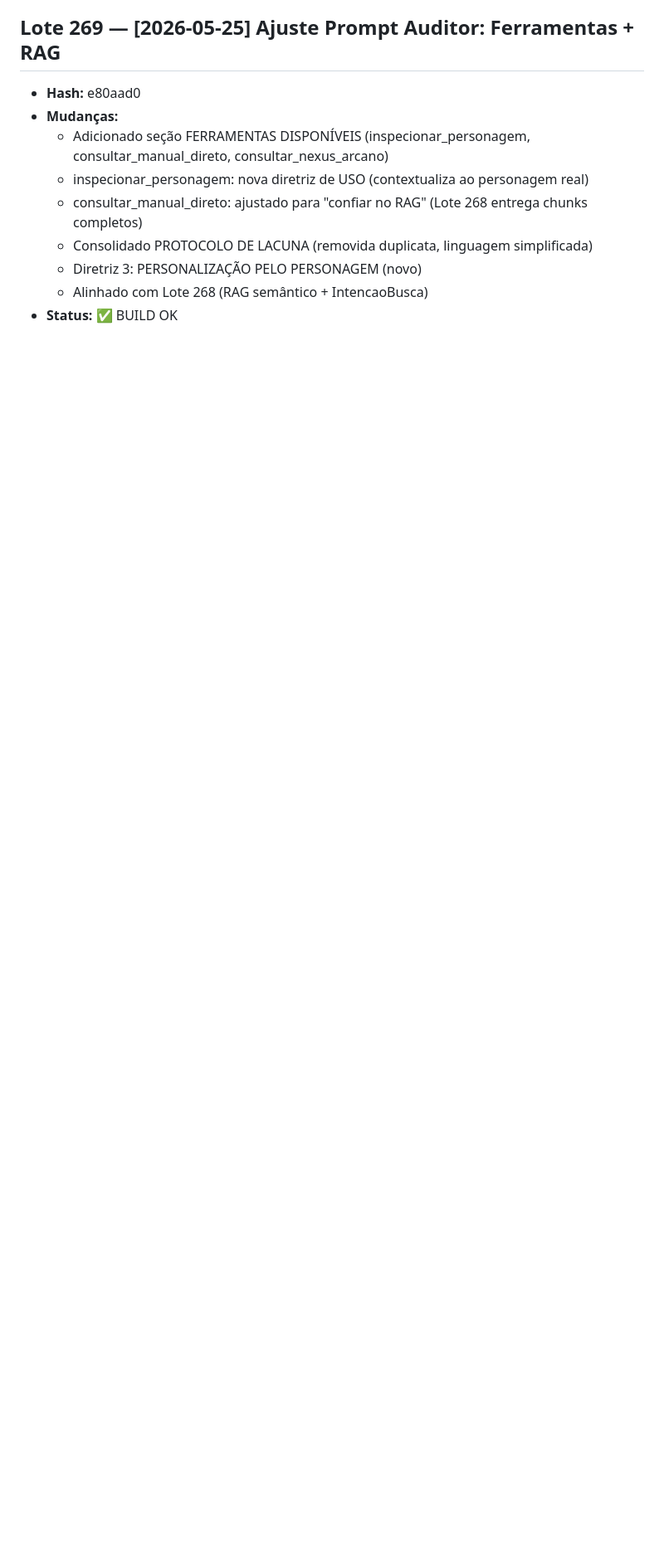
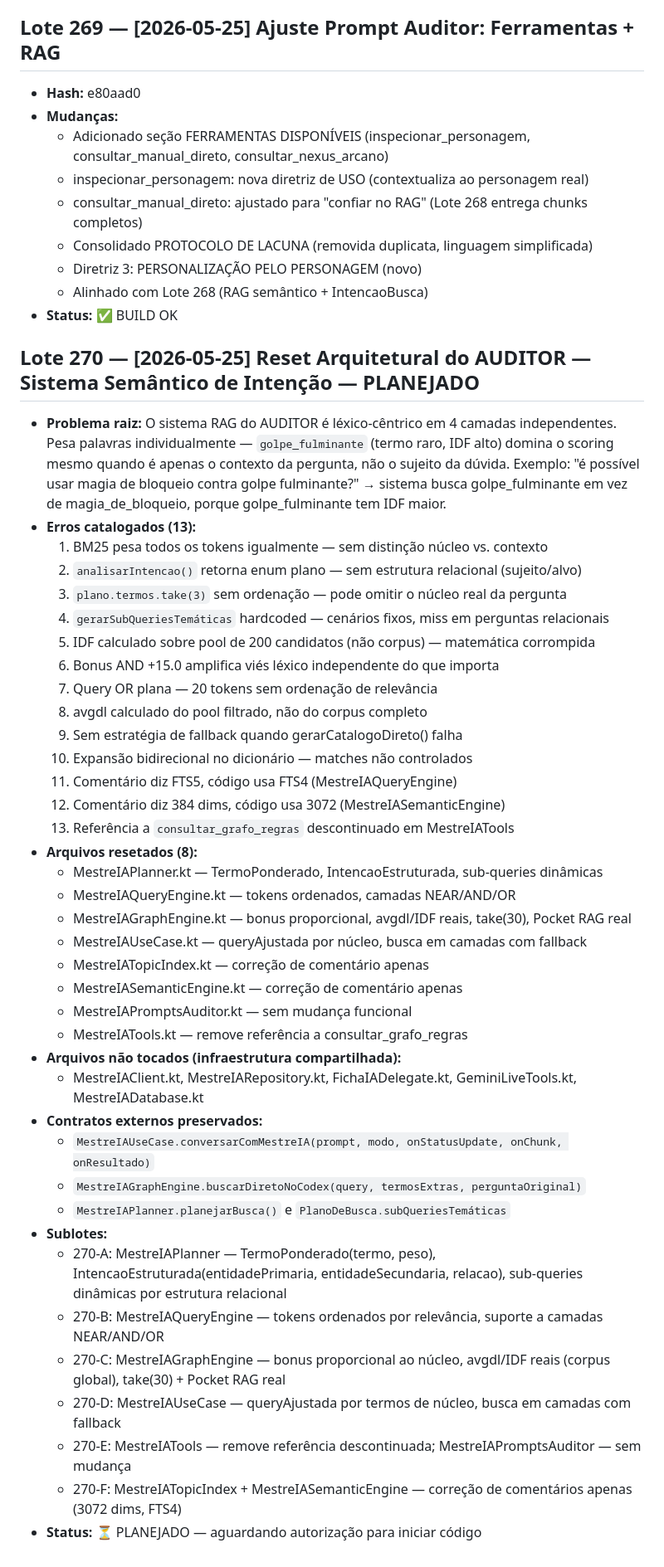
Before and after one commit to rodolfocesar02/gurps-ficha-android, a Markdown page: PROGRESS.md, the part around the change. Shown at 83% size. GitHub-like rendering; blank space fills up the shorter version.

Commit message:
Lote 270 PLANEJADO: Reset Arquitetural do AUDITOR — Sistema Semântico de Intenção
Plano registrado no PROGRESS.md. 13 erros catalogados no sistema léxico-cêntrico do AUDITOR RAG.
8 arquivos serão resetados. Contratos externos preservados. Aguardando autorização para código.

Co-Authored-By: Claude Sonnet 4.6 <noreply@anthropic.com>

```diff
--- a/PROGRESS.md
+++ b/PROGRESS.md
@@ -1371,3 +1371,47 @@ RAG OK: 28 chunks | 12632 chars de contexto
   - Diretriz 3: PERSONALIZAÇÃO PELO PERSONAGEM (novo)
   - Alinhado com Lote 268 (RAG semântico + IntencaoBusca)
 - **Status:** ✅ BUILD OK
+
+## Lote 270 — [2026-05-25] Reset Arquitetural do AUDITOR — Sistema Semântico de Intenção — PLANEJADO
+- **Problema raiz:** O sistema RAG do AUDITOR é léxico-cêntrico em 4 camadas independentes.
+  Pesa palavras individualmente — `golpe_fulminante` (termo raro, IDF alto) domina o scoring
+  mesmo quando é apenas o contexto da pergunta, não o sujeito da dúvida.
+  Exemplo: "é possível usar magia de bloqueio contra golpe fulminante?" → sistema busca golpe_fulminante
+  em vez de magia_de_bloqueio, porque golpe_fulminante tem IDF maior.
+- **Erros catalogados (13):**
+  1. BM25 pesa todos os tokens igualmente — sem distinção núcleo vs. contexto
+  2. `analisarIntencao()` retorna enum plano — sem estrutura relacional (sujeito/alvo)
+  3. `plano.termos.take(3)` sem ordenação — pode omitir o núcleo real da pergunta
+  4. `gerarSubQueriesTemáticas` hardcoded — cenários fixos, miss em perguntas relacionais
+  5. IDF calculado sobre pool de 200 candidatos (não corpus) — matemática corrompida
+  6. Bonus AND +15.0 amplifica viés léxico independente do que importa
+  7. Query OR plana — 20 tokens sem ordenação de relevância
+  8. avgdl calculado do pool filtrado, não do corpus completo
+  9. Sem estratégia de fallback quando gerarCatalogoDireto() falha
+  10. Expansão bidirecional no dicionário — matches não controlados
+  11. Comentário diz FTS5, código usa FTS4 (MestreIAQueryEngine)
+  12. Comentário diz 384 dims, código usa 3072 (MestreIASemanticEngine)
+  13. Referência a `consultar_grafo_regras` descontinuado em MestreIATools
+- **Arquivos resetados (8):**
+  - MestreIAPlanner.kt — TermoPonderado, IntencaoEstruturada, sub-queries dinâmicas
+  - MestreIAQueryEngine.kt — tokens ordenados, camadas NEAR/AND/OR
+  - MestreIAGraphEngine.kt — bonus proporcional, avgdl/IDF reais, take(30), Pocket RAG real
+  - MestreIAUseCase.kt — queryAjustada por núcleo, busca em camadas com fallback
+  - MestreIATopicIndex.kt — correção de comentário apenas
+  - MestreIASemanticEngine.kt — correção de comentário apenas
+  - MestreIAPromptsAuditor.kt — sem mudança funcional
+  - MestreIATools.kt — remove referência a consultar_grafo_regras
+- **Arquivos não tocados (infraestrutura compartilhada):**
+  - MestreIAClient.kt, MestreIARepository.kt, FichaIADelegate.kt, GeminiLiveTools.kt, MestreIADatabase.kt
+- **Contratos externos preservados:**
+  - `MestreIAUseCase.conversarComMestreIA(prompt, modo, onStatusUpdate, onChunk, onResultado)`
+  - `MestreIAGraphEngine.buscarDiretoNoCodex(query, termosExtras, perguntaOriginal)`
+  - `MestreIAPlanner.planejarBusca()` e `PlanoDeBusca.subQueriesTemáticas`
+- **Sublotes:**
+  - 270-A: MestreIAPlanner — TermoPonderado(termo, peso), IntencaoEstruturada(entidadePrimaria, entidadeSecundaria, relacao), sub-queries dinâmicas por estrutura relacional
+  - 270-B: MestreIAQueryEngine — tokens ordenados por relevância, suporte a camadas NEAR/AND/OR
+  - 270-C: MestreIAGraphEngine — bonus proporcional ao núcleo, avgdl/IDF reais (corpus global), take(30) + Pocket RAG real
+  - 270-D: MestreIAUseCase — queryAjustada por termos de núcleo, busca em camadas com fallback
+  - 270-E: MestreIATools — remove referência descontinuada; MestreIAPromptsAuditor — sem mudança
+  - 270-F: MestreIATopicIndex + MestreIASemanticEngine — correção de comentários apenas (3072 dims, FTS4)
+- **Status:** ⏳ PLANEJADO — aguardando autorização para iniciar código
```
